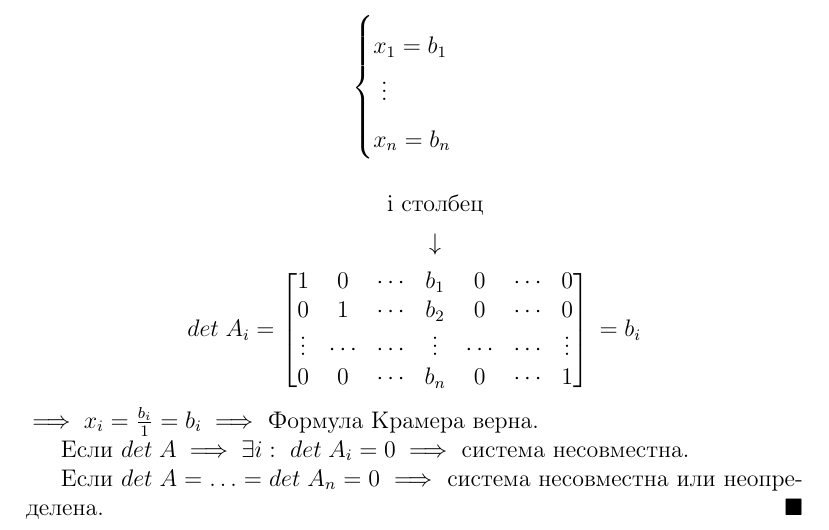
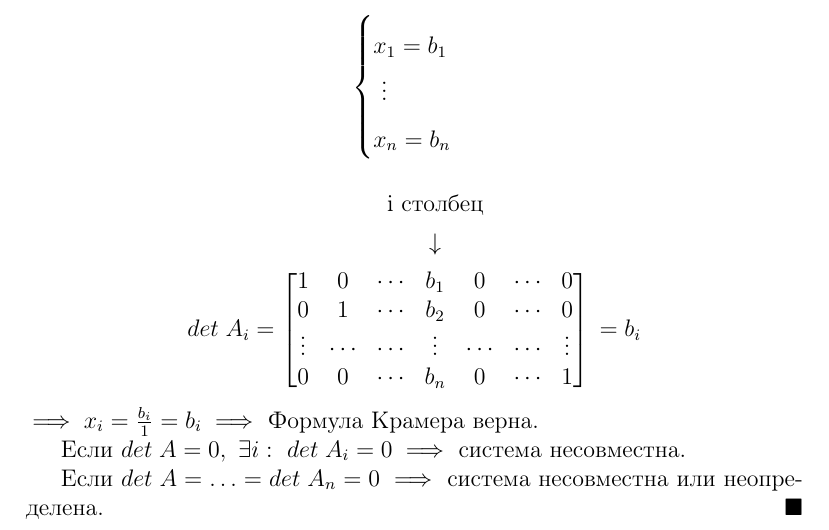
Before and after one commit to 3-14159SHNI4KI/2term-Algebra-and-Geometry, a LaTeX document (main.tex, which reads determinant.tex): part of page 11 of 55, cut so that both start at the same text. Compiled offline with pdfLaTeX; a LaTeX package or settings file that is missing is left out.

Commit message:
Исправлена ошибка в док-ве формулы Крамера

```diff
--- a/determinant.tex
+++ b/determinant.tex
@@ -120,7 +120,7 @@
 \end{equation*}
    $\implies x_i = \frac{b_i}{1} = b_i \implies$ Формула Крамера верна.
 
-   Если $det\; A \implies \exists i:~ det\;A_i = 0 \implies$ система несовместна.
+   Если $det\; A = 0,~ \exists i:~ det\;A_i = 0 \implies$ система несовместна.
 
    Если $det\;A = \ldots = det\;A_n = 0 \implies$ система несовместна или неопределена.
 \end{Proof}
```
Also changed, not shown: result/main.pdf.
